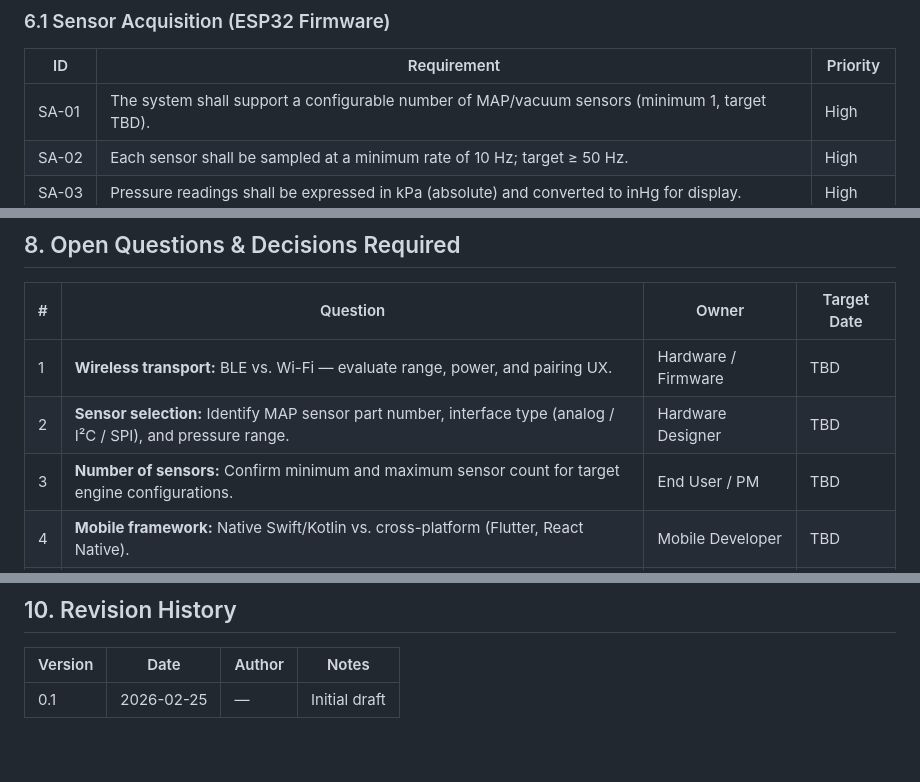
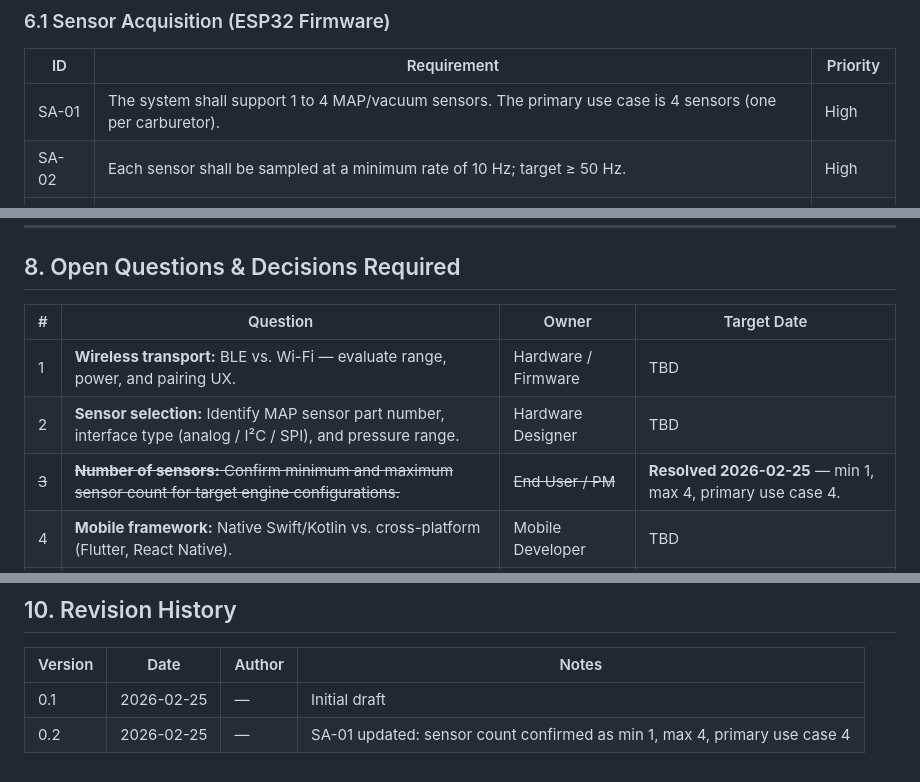
Before and after one commit to dhaehlen/CarbTune, a Markdown page: Documents/functional_specification.md, 3 parts joined by grey strips. GitHub-like rendering.

Commit message:
Update SA-01: confirm sensor count (min 1, max 4, primary 4)
Sensor count decision resolved. Updated SA-01 to reflect confirmed
range, marked open question 3 as resolved, and bumped spec to v0.2.

Co-Authored-By: Claude Sonnet 4.6 <noreply@anthropic.com>

```diff
--- a/Documents/functional_specification.md
+++ b/Documents/functional_specification.md
@@ -82,7 +82,7 @@ Accurate carburetor tuning requires real-time feedback on the vacuum level prese
 
 | ID    | Requirement                                                                                   | Priority |
 |-------|-----------------------------------------------------------------------------------------------|----------|
-| SA-01 | The system shall support a configurable number of MAP/vacuum sensors (minimum 1, target TBD). | High     |
+| SA-01 | The system shall support 1 to 4 MAP/vacuum sensors. The primary use case is 4 sensors (one per carburetor). | High     |
 | SA-02 | Each sensor shall be sampled at a minimum rate of 10 Hz; target ≥ 50 Hz.                      | High     |
 | SA-03 | Pressure readings shall be expressed in kPa (absolute) and converted to inHg for display.    | High     |
 | SA-04 | The firmware shall apply configurable sensor calibration offsets and scale factors.           | Medium   |
@@ -161,7 +161,7 @@ Accurate carburetor tuning requires real-time feedback on the vacuum level prese
 |----|-------------------------------------------------------------------|--------------------|-------------|
 | 1  | **Wireless transport:** BLE vs. Wi-Fi — evaluate range, power, and pairing UX. | Hardware / Firmware | TBD |
 | 2  | **Sensor selection:** Identify MAP sensor part number, interface type (analog / I²C / SPI), and pressure range. | Hardware Designer | TBD |
-| 3  | **Number of sensors:** Confirm minimum and maximum sensor count for target engine configurations. | End User / PM | TBD |
+| ~~3~~ | ~~**Number of sensors:** Confirm minimum and maximum sensor count for target engine configurations.~~ | ~~End User / PM~~ | **Resolved 2026-02-25** — min 1, max 4, primary use case 4. |
 | 4  | **Mobile framework:** Native Swift/Kotlin vs. cross-platform (Flutter, React Native). | Mobile Developer | TBD |
 | 5  | **Target vacuum range:** Confirm typical MAP/vacuum values for the engine type being tuned. | End User | TBD |
 
@@ -186,3 +186,4 @@ Accurate carburetor tuning requires real-time feedback on the vacuum level prese
 | Version | Date       | Author  | Notes          |
 |---------|------------|---------|----------------|
 | 0.1     | 2026-02-25 | —       | Initial draft  |
+| 0.2     | 2026-02-25 | —       | SA-01 updated: sensor count confirmed as min 1, max 4, primary use case 4 |
```
